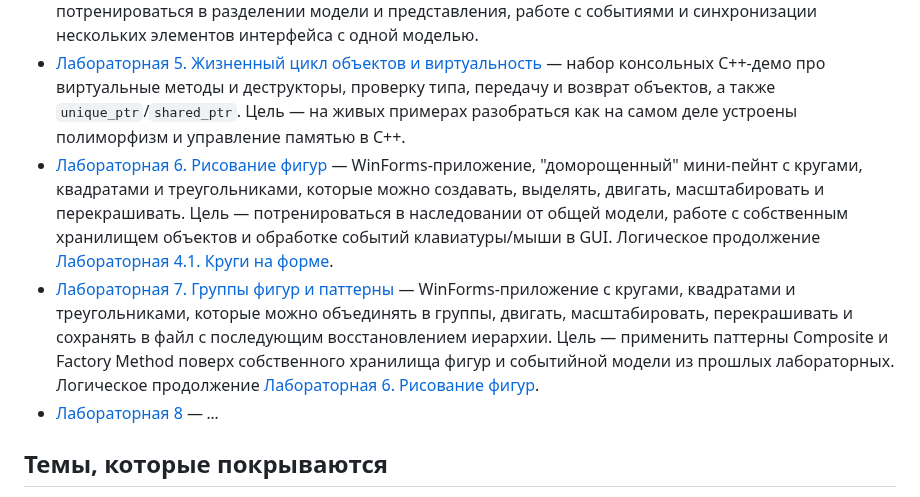
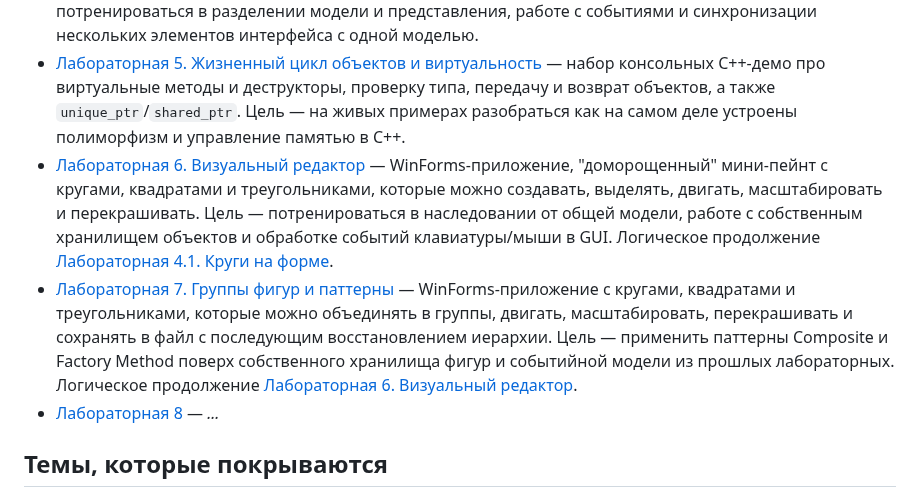
Before and after one commit to DoggerHou/University_portfolio, a Markdown page: OOP/README.md, the part around the change. Rendered like a GitHub page.

```diff
--- a/OOP/README.md
+++ b/OOP/README.md
@@ -10,8 +10,8 @@
 - [Лабораторная 4.1. Круги на форме](./lab4/README.md) — WinForms-приложение с классом `CCircle` и собственным хранилищем кругов, где по клику мыши создаются и выделяются объекты, а по `Delete` удаляются выбранные. Цель — связать GUI с самодельным контейнером и объектами, которые сами решают, как рисоваться и реагировать на попадание мыши.
 - [Лабораторная 4.2. MVC](./lab4_mvc/README.md) —  WinForms-приложение с MVC моделью, которая хранит три связных значения и следит за инвариантом, и формой с тремя способами ввода (TextBox, TrackBar, NumericUpDown). Цель — потренироваться в разделении модели и представления, работе с событиями и синхронизации нескольких элементов интерфейса с одной моделью.
 - [Лабораторная 5. Жизненный цикл объектов и виртуальность](./lab5/README.md) — набор консольных C++-демо про виртуальные методы и деструкторы, проверку типа, передачу и возврат объектов, а также `unique_ptr`/`shared_ptr`. Цель — на живых примерах разобраться как на самом деле устроены полиморфизм и управление памятью в C++.
-- [Лабораторная 6. Рисование фигур](./lab6/README.md) — WinForms-приложение, "доморощенный" мини-пейнт с кругами, квадратами и треугольниками, которые можно создавать, выделять, двигать, масштабировать и перекрашивать. Цель — потренироваться в наследовании от общей модели, работе с собственным хранилищем объектов и обработке событий клавиатуры/мыши в GUI. Логическое продолжение [Лабораторная 4.1. Круги на форме](./lab4/README.md).
-- [Лабораторная 7. Группы фигур и паттерны](./lab7/README.md) — WinForms-приложение с кругами, квадратами и треугольниками, которые можно объединять в группы, двигать, масштабировать, перекрашивать и сохранять в файл с последующим восстановлением иерархии. Цель — применить паттерны Composite и Factory Method поверх собственного хранилища фигур и событийной модели из прошлых лабораторных. Логическое продолжение [Лабораторная 6. Рисование фигур](./lab6/README.md).
+- [Лабораторная 6. Визуальный редактор](./lab6/README.md) — WinForms-приложение, "доморощенный" мини-пейнт с кругами, квадратами и треугольниками, которые можно создавать, выделять, двигать, масштабировать и перекрашивать. Цель — потренироваться в наследовании от общей модели, работе с собственным хранилищем объектов и обработке событий клавиатуры/мыши в GUI. Логическое продолжение [Лабораторная 4.1. Круги на форме](./lab4/README.md).
+- [Лабораторная 7. Группы фигур и паттерны](./lab7/README.md) — WinForms-приложение с кругами, квадратами и треугольниками, которые можно объединять в группы, двигать, масштабировать, перекрашивать и сохранять в файл с последующим восстановлением иерархии. Цель — применить паттерны Composite и Factory Method поверх собственного хранилища фигур и событийной модели из прошлых лабораторных. Логическое продолжение [Лабораторная 6. Визуальный редактор](./lab6/README.md).
 - [Лабораторная 8](./lab8/README.md) — *...*
 
 ## Темы, которые покрываются
```
